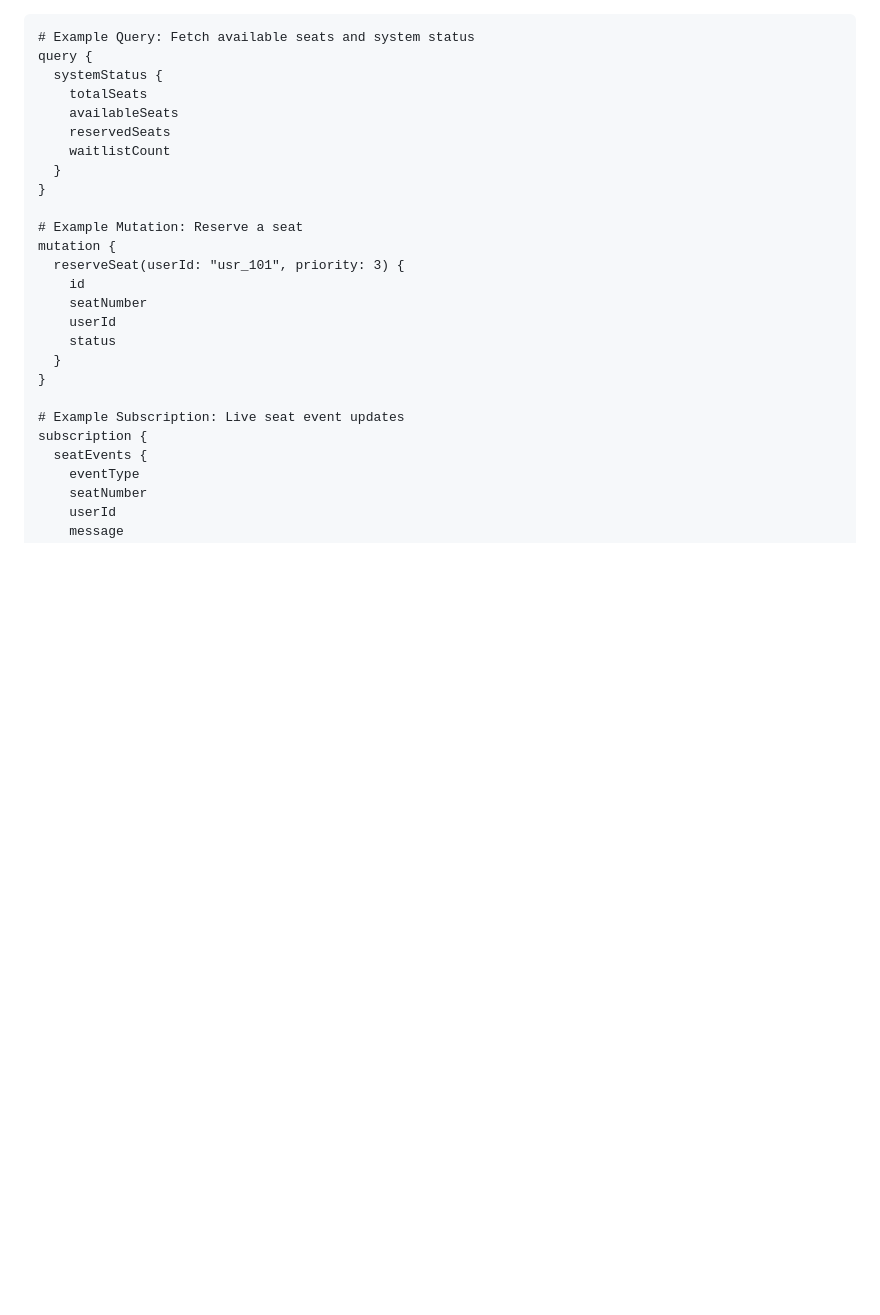
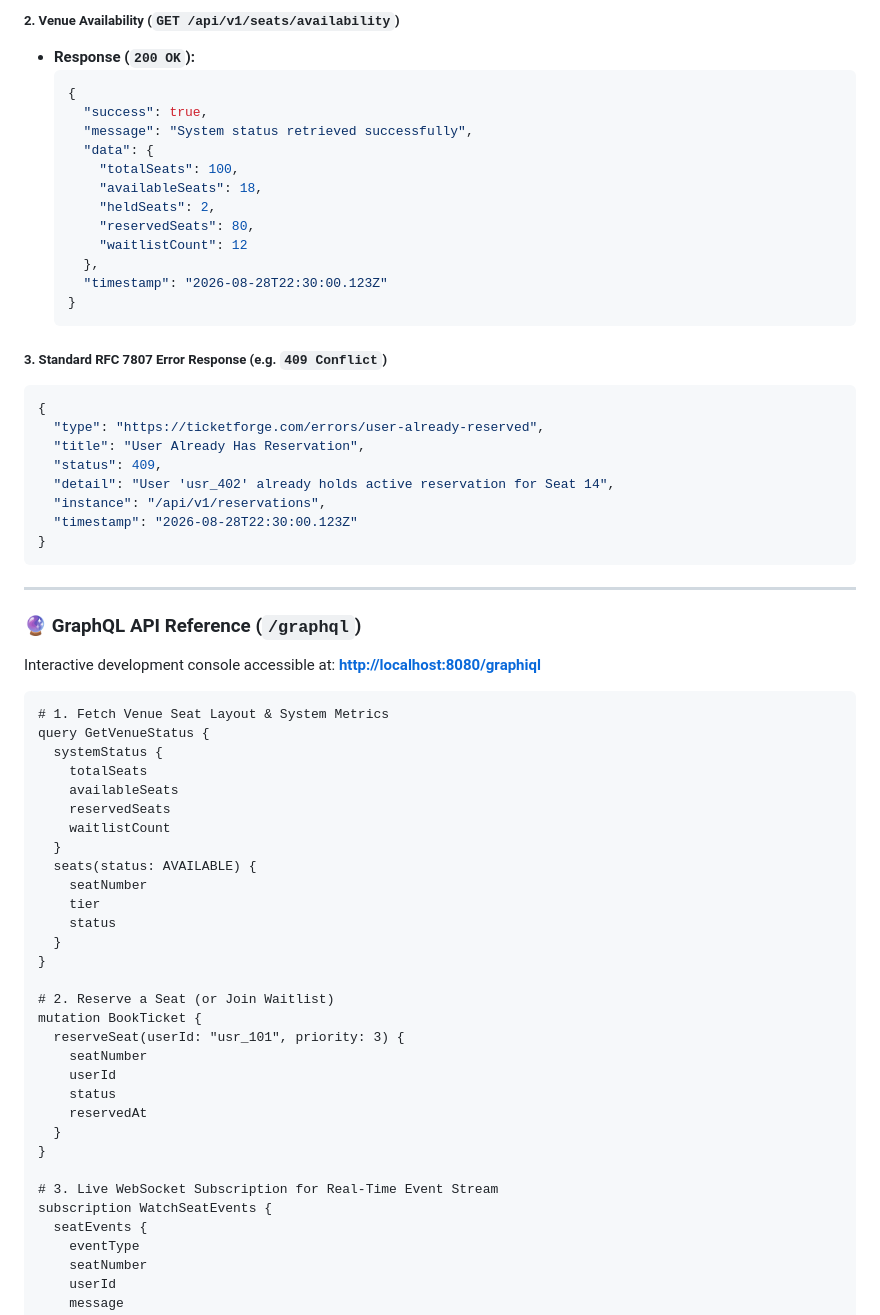
Before and after one commit to settivishal/ticket-forge, a Markdown page: README.md, the part around one of its changes. Rendered like a GitHub page; blank space fills up the shorter version.

Commit message:
docs: enrich README API reference with request parameters, response bodies, and JSON examples

````diff
--- a/README.md
+++ b/README.md
@@ -111,27 +145,66 @@ Once the application starts on port `8080`:
+##### 2. Venue Availability (`GET /api/v1/seats/availability`)
+* **Response (`200 OK`):**
+  ```json
+  {
+    "success": true,
+    "message": "System status retrieved successfully",
+    "data": {
+      "totalSeats": 100,
+      "availableSeats": 18,
+      "heldSeats": 2,
+      "reservedSeats": 80,
+      "waitlistCount": 12
+    },
+    "timestamp": "2026-08-28T22:30:00.123Z"
+  }
+  ```
+
+##### 3. Standard RFC 7807 Error Response (e.g. `409 Conflict`)
+```json
+{
+  "type": "https://ticketforge.com/errors/user-already-reserved",
+  "title": "User Already Has Reservation",
+  "status": 409,
+  "detail": "User 'usr_402' already holds active reservation for Seat 14",
+  "instance": "/api/v1/reservations",
+  "timestamp": "2026-08-28T22:30:00.123Z"
+}
+```
+
+---
+
+### 🔮 GraphQL API Reference (`/graphql`)
+
+Interactive development console accessible at: **[http://localhost:8080/graphiql](http://localhost:8080/graphiql)**
 
 ```graphql
-# Example Query: Fetch available seats and system status
-query {
+# 1. Fetch Venue Seat Layout & System Metrics
+query GetVenueStatus {
   systemStatus {
     totalSeats
     availableSeats
     reservedSeats
     waitlistCount
   }
-}
-
-# Example Mutation: Reserve a seat
-mutation {
-  reserveSeat(userId: "usr_101", priority: 3) {
-    id
+  seats(status: AVAILABLE) {
     seatNumber
-    userId
+    tier
     status
   }
 }
 
-# Example Subscription: Live seat event updates
-subscription {
+# 2. Reserve a Seat (or Join Waitlist)
+mutation BookTicket {
+  reserveSeat(userId: "usr_101", priority: 3) {
+    seatNumber
+    userId
+    status
+    reservedAt
+  }
+}
+
+# 3. Live WebSocket Subscription for Real-Time Event Stream
+subscription WatchSeatEvents {
   seatEvents {
     eventType
     seatNumber
````
Also changed, not shown: other parts of README.md (+52 -18 lines).
